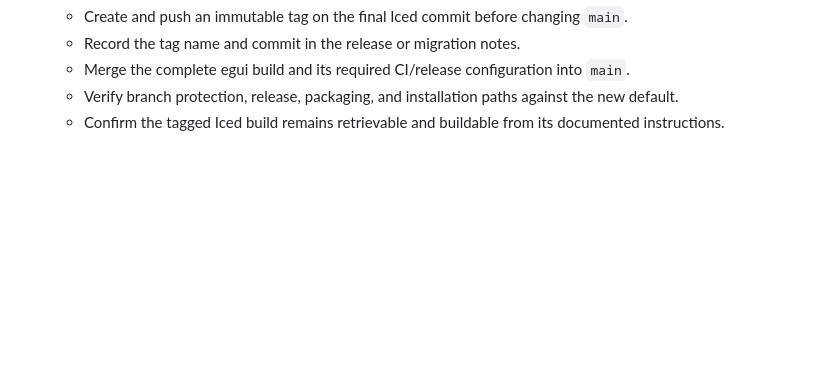
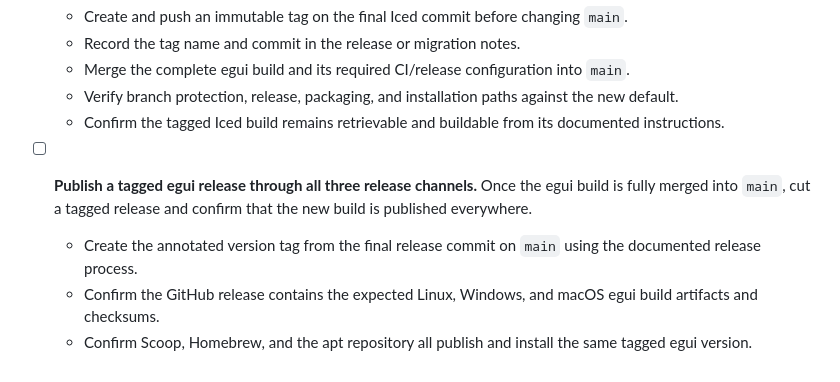
Before and after one commit to Phoenixmatrix/muxtrix, a Markdown page: docs/EGUI_REMAINING_ISSUES.md, the part around the change. GitHub-like rendering; blank space fills up the shorter version.

Commit message:
docs: add egui release publication checklist

```diff
--- a/docs/EGUI_REMAINING_ISSUES.md
+++ b/docs/EGUI_REMAINING_ISSUES.md
@@ -69,3 +69,13 @@ This document tracks the remaining work before the egui build replaces the Iced
   - Merge the complete egui build and its required CI/release configuration into `main`.
   - Verify branch protection, release, packaging, and installation paths against the new default.
   - Confirm the tagged Iced build remains retrievable and buildable from its documented instructions.
+
+- [ ] **Publish a tagged egui release through all three release channels.** Once
+  the egui build is fully merged into `main`, cut a tagged release and confirm
+  that the new build is published everywhere.
+  - Create the annotated version tag from the final release commit on `main`
+    using the documented release process.
+  - Confirm the GitHub release contains the expected Linux, Windows, and macOS
+    egui build artifacts and checksums.
+  - Confirm Scoop, Homebrew, and the apt repository all publish and install the
+    same tagged egui version.
```
